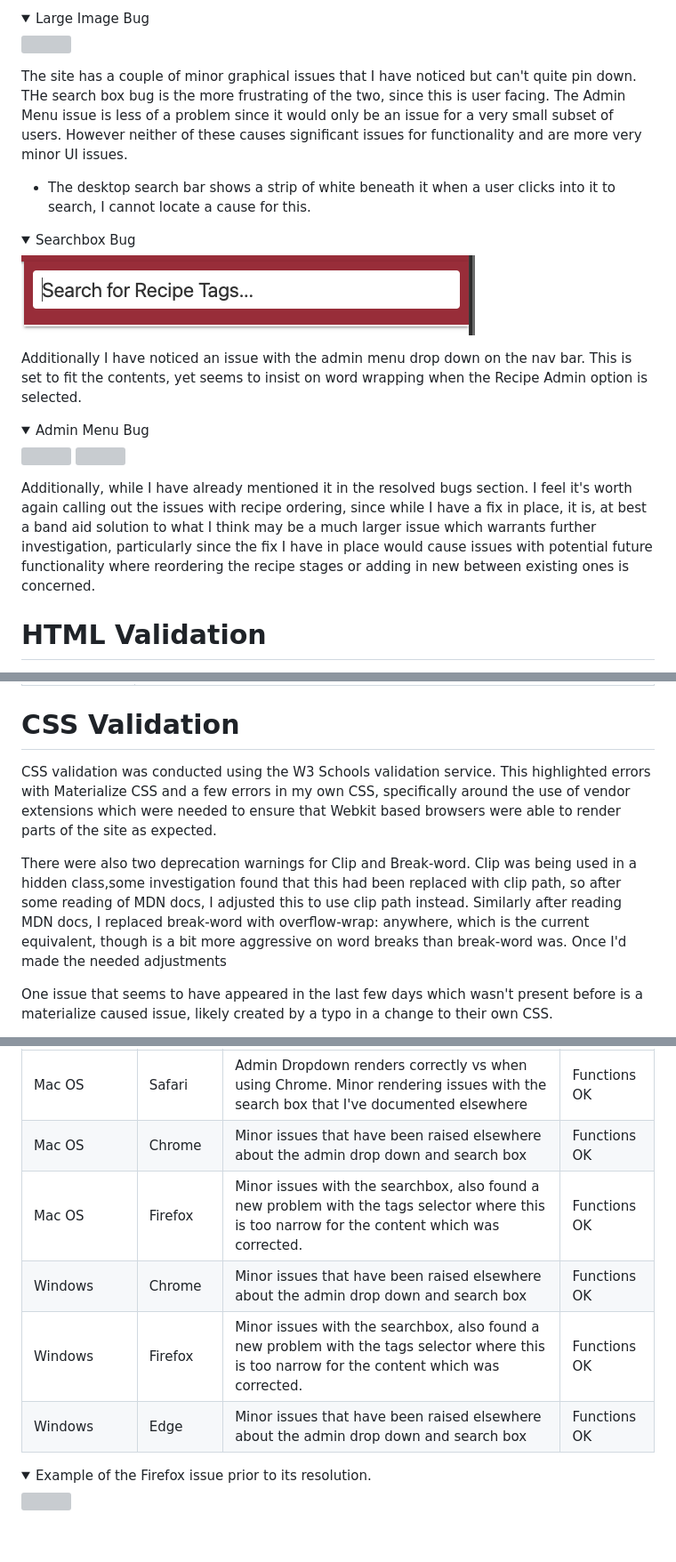
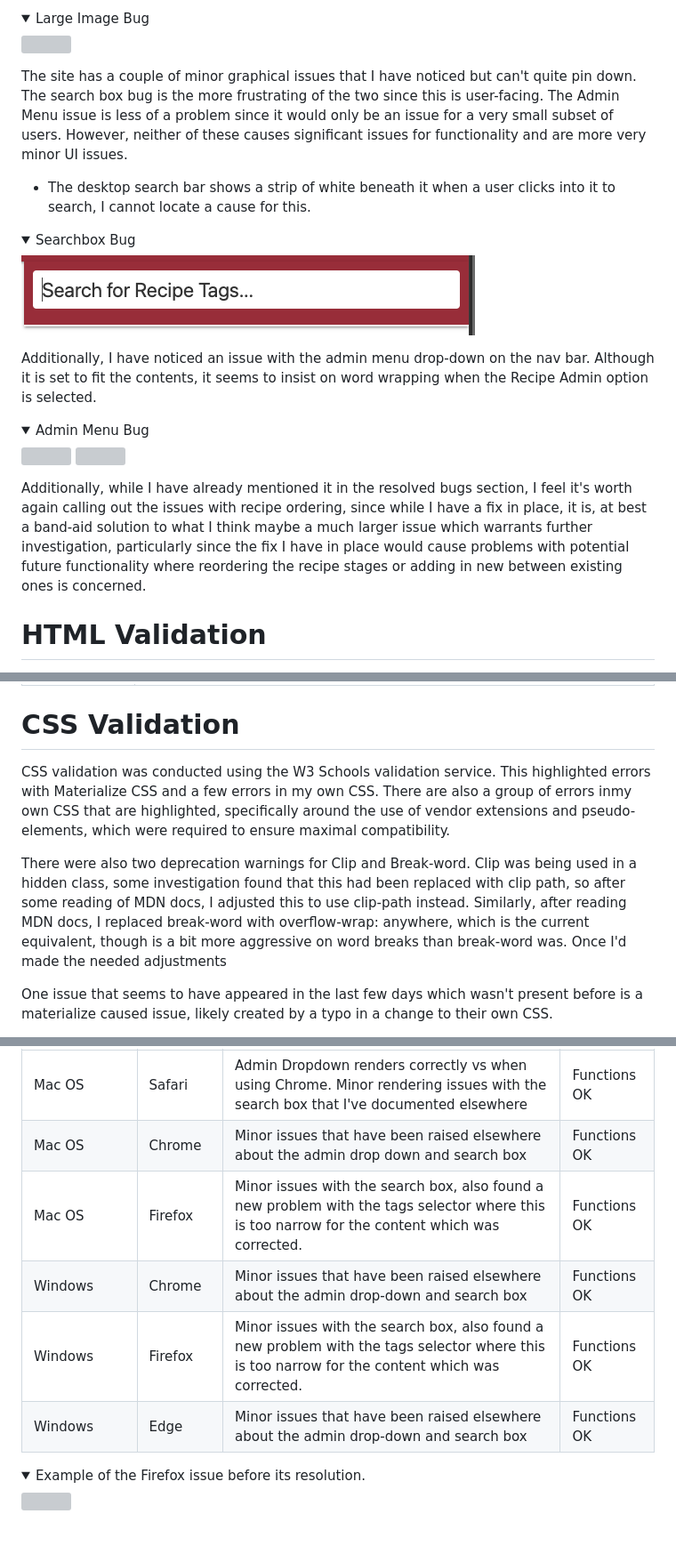
Before and after one commit to monkphin/Colour-Forge, a Markdown page: TESTING.md, 3 parts joined by grey strips. Shown at 89% size. Drawn GitHub-style; folded sections open; grey boxes are pictures that could not be loaded.

```diff
--- a/TESTING.md
+++ b/TESTING.md
@@ -635,7 +635,7 @@ While this bug is present, when it is triggered, it can cause recipes to not be
 <img src="docs/bugs/unviewable-recipes.png">
 </details>
 
-The site has a couple of minor graphical issues that I have noticed but can't quite pin down. THe search box bug is the more frustrating of the two, since this is user facing. The Admin Menu issue is less of a problem since it would only be an issue for a very small subset of users. However neither of these causes significant issues for functionality and are more very minor UI issues.
+The site has a couple of minor graphical issues that I have noticed but can't quite pin down. The search box bug is the more frustrating of the two since this is user-facing. The Admin Menu issue is less of a problem since it would only be an issue for a very small subset of users. However, neither of these causes significant issues for functionality and are more very minor UI issues.
 
  - The desktop search bar shows a strip of white beneath it when a user clicks into it to search, I cannot locate a cause for this.
 
@@ -644,7 +644,7 @@ The site has a couple of minor graphical issues that I have noticed but can't qu
 <img src="docs/bugs/searchbox-bug.png">
 </details>
 
-Additionally I have noticed an issue with the admin menu drop down on the nav bar. This is set to fit the contents, yet seems to insist on word wrapping when the Recipe Admin option is selected.
+Additionally, I have noticed an issue with the admin menu drop-down on the nav bar. Although it is set to fit the contents, it seems to insist on word wrapping when the Recipe Admin option is selected.
 
 <details>
 <summary>Admin Menu Bug</summary>
@@ -652,7 +652,7 @@ Additionally I have noticed an issue with the admin menu drop down on the nav ba
 <img src="docs/bugs/recipe-admin-bug.png">
 </details>
 
-Additionally, while I have already mentioned it in the resolved bugs section. I feel it's worth again calling out the issues with recipe ordering, since while I have a fix in place, it is, at best a band aid solution to what I think may be a much larger issue which warrants further investigation, particularly since the fix I have in place would cause issues with potential future functionality where reordering the recipe stages or adding in new between existing ones is concerned.
+Additionally, while I have already mentioned it in the resolved bugs section, I feel it's worth again calling out the issues with recipe ordering, since while I have a fix in place, it is, at best a band-aid solution to what I think maybe a much larger issue which warrants further investigation, particularly since the fix I have in place would cause problems with potential future functionality where reordering the recipe stages or adding in new between existing ones is concerned.
 
 # HTML Validation
 
@@ -681,9 +681,9 @@ W3Schools HTML Validator was used to test all HTML. Since much of the site is lo
 
 # CSS Validation
 
-CSS validation was conducted using the W3 Schools validation service. This highlighted errors with Materialize CSS and a few errors in my own CSS, specifically around the use of vendor extensions which were needed to ensure that Webkit based browsers were able to render parts of the site as expected.
+CSS validation was conducted using the W3 Schools validation service. This highlighted errors with Materialize CSS and a few errors in my own CSS. There are also a group of errors inmy own CSS that are highlighted, specifically around the use of vendor extensions and pseudo-elements, which were required to ensure maximal compatibility.
 
-There were also two deprecation warnings for Clip and Break-word. Clip was being used in a hidden class,some investigation found that this had been replaced with clip path, so after some reading of MDN docs, I adjusted this to use clip path instead. Similarly after reading MDN docs, I replaced break-word with overflow-wrap: anywhere, which is the current equivalent, though is a bit more aggressive on word breaks than break-word was. Once I'd made the needed adjustments
+There were also two deprecation warnings for Clip and Break-word. Clip was being used in a hidden class, some investigation found that this had been replaced with clip path, so after some reading of MDN docs, I adjusted this to use clip-path instead. Similarly, after reading MDN docs, I replaced break-word with overflow-wrap: anywhere, which is the current equivalent, though is a bit more aggressive on word breaks than break-word was. Once I'd made the needed adjustments
 
 One issue that seems to have appeared in the last few days which wasn't present before is a materialize caused issue, likely created by a typo in a change to their own CSS.
 
@@ -1011,13 +1011,13 @@ Much like the helpers file this is throwing errors due to long line lengths. Spe
 | ---------------- | ------- | ---------------------------------------------------------------------------------------------------------------------------------------------- | ------------ |
 | Mac OS           | Safari  | Admin Dropdown renders correctly vs when using Chrome. Minor rendering issues with the search box that I've documented elsewhere               | Functions OK |
 | Mac OS           | Chrome  | Minor issues that have been raised elsewhere about the admin drop down and search box                                                          | Functions OK |
-| Mac OS           | Firefox | Minor issues with the searchbox, also found a new problem with the tags selector where this is too narrow for the content which was corrected. | Functions OK |
-| Windows          | Chrome  | Minor issues that have been raised elsewhere about the admin drop down and search box                                                          | Functions OK |
-| Windows          | Firefox | Minor issues with the searchbox, also found a new problem with the tags selector where this is too narrow for the content which was corrected. | Functions OK |
-| Windows          | Edge    | Minor issues that have been raised elsewhere about the admin drop down and search box                                                          | Functions OK |
+| Mac OS           | Firefox | Minor issues with the search box, also found a new problem with the tags selector where this is too narrow for the content which was corrected. | Functions OK |
+| Windows          | Chrome  | Minor issues that have been raised elsewhere about the admin drop-down and search box                                                          | Functions OK |
+| Windows          | Firefox | Minor issues with the search box, also found a new problem with the tags selector where this is too narrow for the content which was corrected. | Functions OK |
+| Windows          | Edge    | Minor issues that have been raised elsewhere about the admin drop-down and search box                                                          | Functions OK |
 
 <details>
-<summary>Example of the Firefox issue prior to its resolution.</summary>
+<summary>Example of the Firefox issue before its resolution.</summary>
 <img src="docs/bugs/firefox-bug.png">
 </details>
 <br>
```
Also changed, not shown: other parts of TESTING.md (+11 -11 lines).
